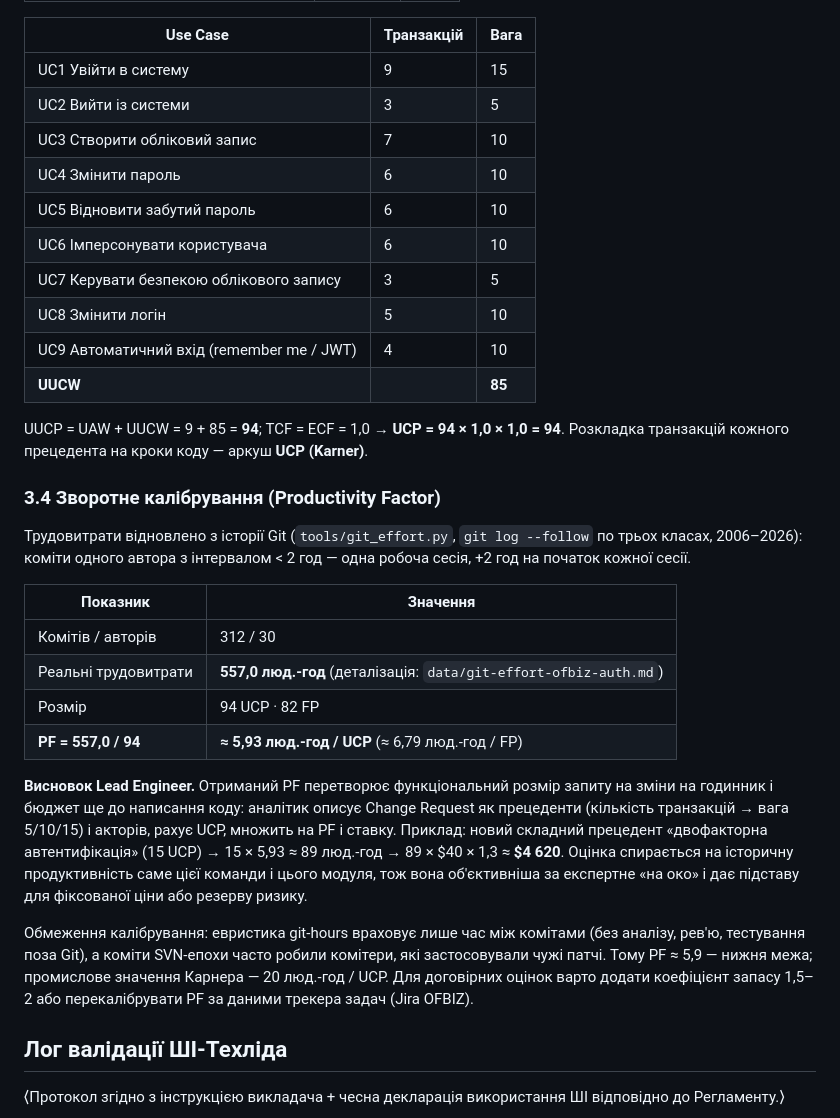
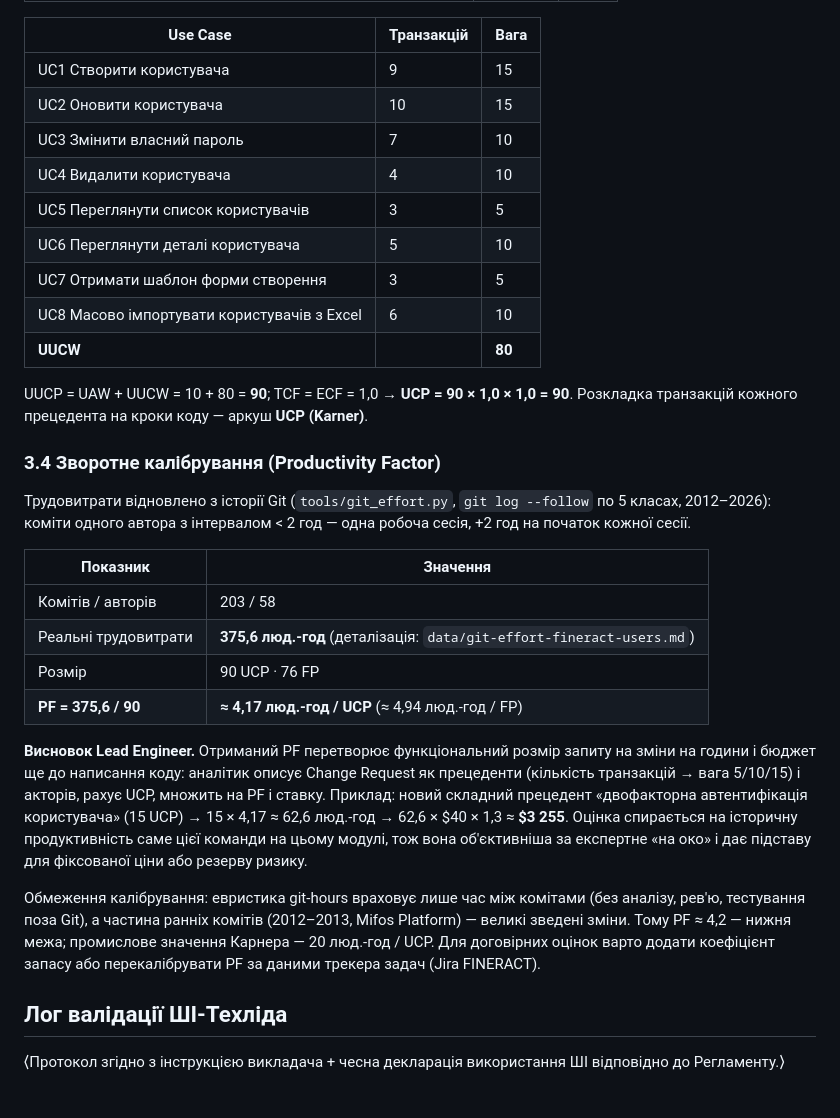
Before and after one commit to YehorIshchuk/lab9-software-economics, a Markdown page: docs/LAB9_REPORT.md, the part around one of its changes. Rendered like a GitHub page.

```diff
--- a/docs/LAB9_REPORT.md
+++ b/docs/LAB9_REPORT.md
@@ -148,41 +173,40 @@ UML Use Case діаграма (`docs/usecase-auth.drawio`, редагуєтьс
 
 | Use Case | Транзакцій | Вага |
 |---|---|---|
-| UC1 Увійти в систему | 9 | 15 |
-| UC2 Вийти із системи | 3 | 5 |
-| UC3 Створити обліковий запис | 7 | 10 |
-| UC4 Змінити пароль | 6 | 10 |
-| UC5 Відновити забутий пароль | 6 | 10 |
-| UC6 Імперсонувати користувача | 6 | 10 |
-| UC7 Керувати безпекою облікового запису | 3 | 5 |
-| UC8 Змінити логін | 5 | 10 |
-| UC9 Автоматичний вхід (remember me / JWT) | 4 | 10 |
-| **UUCW** | | **85** |
+| UC1 Створити користувача | 9 | 15 |
+| UC2 Оновити користувача | 10 | 15 |
+| UC3 Змінити власний пароль | 7 | 10 |
+| UC4 Видалити користувача | 4 | 10 |
+| UC5 Переглянути список користувачів | 3 | 5 |
+| UC6 Переглянути деталі користувача | 5 | 10 |
+| UC7 Отримати шаблон форми створення | 3 | 5 |
+| UC8 Масово імпортувати користувачів з Excel | 6 | 10 |
+| **UUCW** | | **80** |
 
-UUCP = UAW + UUCW = 9 + 85 = **94**; TCF = ECF = 1,0 → **UCP = 94 × 1,0 × 1,0 = 94**.
+UUCP = UAW + UUCW = 10 + 80 = **90**; TCF = ECF = 1,0 → **UCP = 90 × 1,0 × 1,0 = 90**.
 Розкладка транзакцій кожного прецедента на кроки коду — аркуш **UCP (Karner)**.
 
 ### 3.4 Зворотне калібрування (Productivity Factor)
-Трудовитрати відновлено з історії Git (`tools/git_effort.py`, `git log --follow` по трьох класах, 2006–2026):
+Трудовитрати відновлено з історії Git (`tools/git_effort.py`, `git log --follow` по 5 класах, 2012–2026):
 коміти одного автора з інтервалом < 2 год — одна робоча сесія, +2 год на початок кожної сесії.
 
 | Показник | Значення |
 |---|---|
-| Комітів / авторів | 312 / 30 |
-| Реальні трудовитрати | **557,0 люд.-год** (деталізація: `data/git-effort-ofbiz-auth.md`) |
-| Розмір | 94 UCP · 82 FP |
-| **PF = 557,0 / 94** | **≈ 5,93 люд.-год / UCP** (≈ 6,79 люд.-год / FP) |
+| Комітів / авторів | 203 / 58 |
+| Реальні трудовитрати | **375,6 люд.-год** (деталізація: `data/git-effort-fineract-users.md`) |
+| Розмір | 90 UCP · 76 FP |
+| **PF = 375,6 / 90** | **≈ 4,17 люд.-год / UCP** (≈ 4,94 люд.-год / FP) |
 
-**Висновок Lead Engineer.** Отриманий PF перетворює функціональний розмір запиту на зміни на годинник і бюджет ще до
+**Висновок Lead Engineer.** Отриманий PF перетворює функціональний розмір запиту на зміни на години і бюджет ще до
 написання коду: аналітик описує Change Request як прецеденти (кількість транзакцій → вага 5/10/15) і акторів, рахує UCP,
-множить на PF і ставку. Приклад: новий складний прецедент «двофакторна автентифікація» (15 UCP) → 15 × 5,93 ≈ 89 люд.-год
-→ 89 × $40 × 1,3 ≈ **$4 620**. Оцінка спирається на історичну продуктивність саме цієї команди і цього модуля, тож вона
-об'єктивніша за експертне «на око» і дає підставу для фіксованої ціни або резерву ризику.
+множить на PF і ставку. Приклад: новий складний прецедент «двофакторна автентифікація користувача» (15 UCP) →
+15 × 4,17 ≈ 62,6 люд.-год → 62,6 × $40 × 1,3 ≈ **$3 255**. Оцінка спирається на історичну продуктивність саме цієї
+команди на цьому модулі, тож вона об'єктивніша за експертне «на око» і дає підставу для фіксованої ціни або резерву ризику.
 
-Обмеження калібрування: евристика git-hours враховує лише час між комітами (без аналізу, рев'ю, тестування поза Git), а
-коміти SVN-епохи часто робили комітери, які застосовували чужі патчі. Тому PF ≈ 5,9 — нижня межа; промислове
-значення Карнера — 20 люд.-год / UCP. Для договірних оцінок варто додати коефіцієнт запасу 1,5–2 або перекалібрувати PF
-за даними трекера задач (Jira OFBIZ).
+Обмеження калібрування: евристика git-hours враховує лише час між комітами (без аналізу, рев'ю, тестування поза Git),
+а частина ранніх комітів (2012–2013, Mifos Platform) — великі зведені зміни. Тому PF ≈ 4,2 — нижня межа; промислове
+значення Карнера — 20 люд.-год / UCP. Для договірних оцінок варто додати коефіцієнт запасу або перекалібрувати PF
+за даними трекера задач (Jira FINERACT).
 
 ## Лог валідації ШІ-Техліда
 ⟨Протокол згідно з інструкцією викладача + чесна декларація використання ШІ відповідно до Регламенту.⟩
```
Also changed, not shown: other parts of docs/LAB9_REPORT.md (+81 -56 lines), README.md (+3 -3 lines), data/git-effort-fineract-users.md (added, +61 -0 lines), data/git-effort-ofbiz-auth.md (deleted, +0 -33 lines), docs/DEMO_LAB9.md (+13 -11 lines), docs/usecase-auth.png (deleted), docs/usecase-users.png (added), 9 other files.
